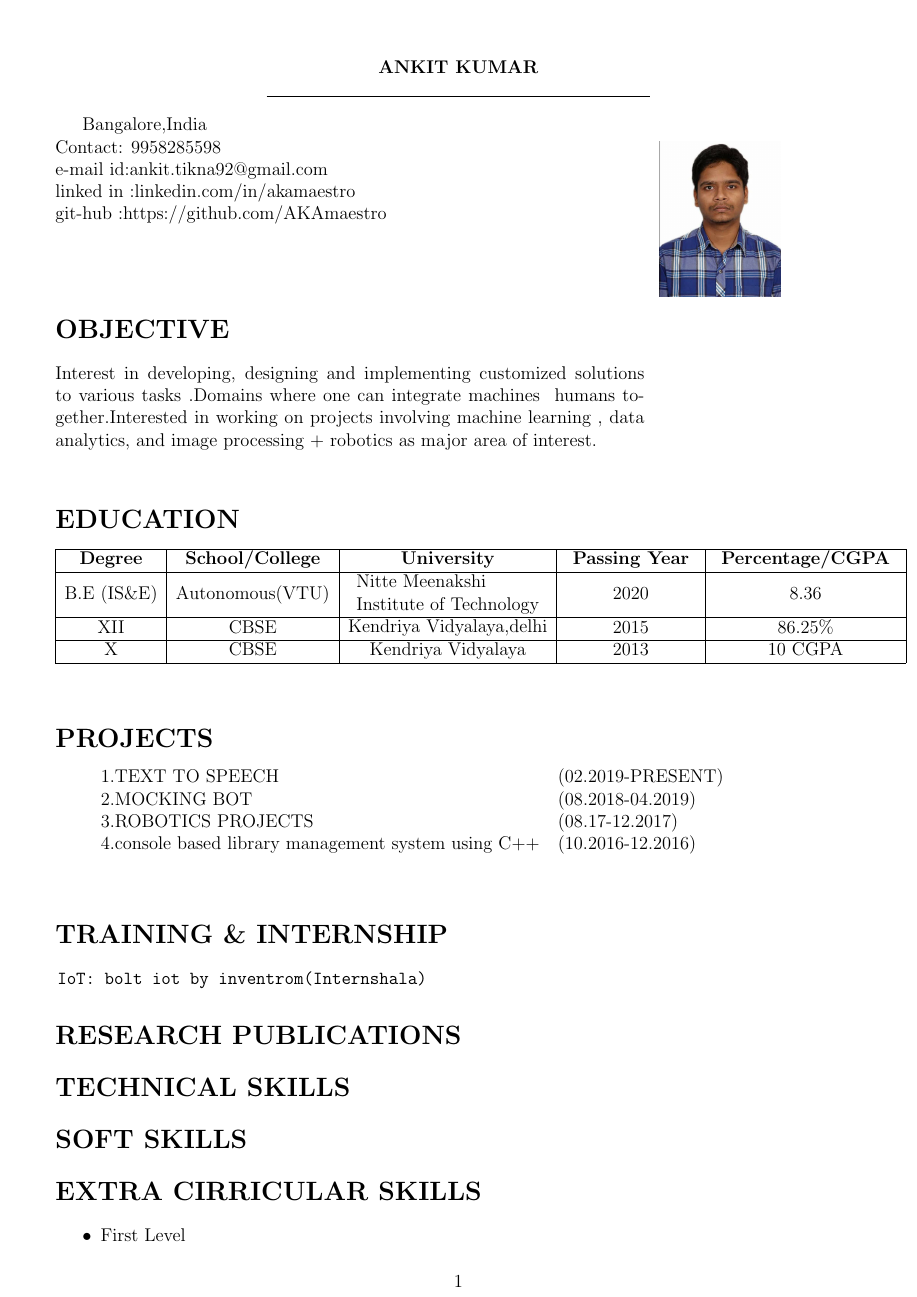
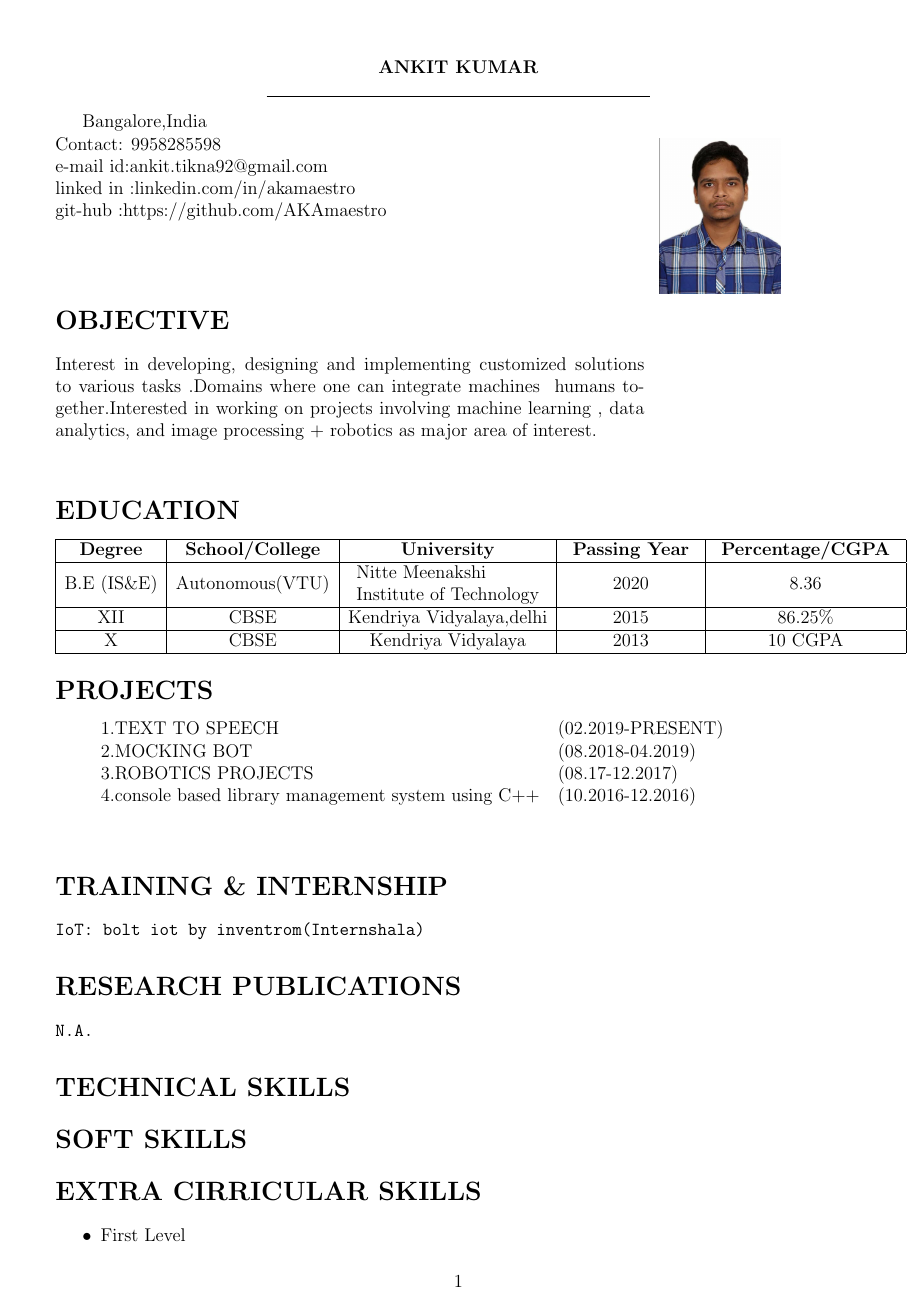
Before and after one commit to AKAmaestro/Ankit-Kumar_Resume, a LaTeX CV (resume.tex): page 1 of 2. The pictures show the PDF file resume.pdf that the author committed with the source.

Commit message:
Add files via upload
added publication sections

```diff
--- a/resume.tex
+++ b/resume.tex
@@ -52,12 +52,6 @@ Interest in developing, designing and implementing customized solutions to vario
 
  \end{tabular}
 
-\end{table}
-
-\hfill
-
-
-\end{tabular}
 
 
 \section*{PROJECTS}
@@ -75,8 +69,9 @@ Interest in developing, designing and implementing customized solutions to vario
  	\end{tabular}
  	%-------------------------------------------------
 \section*{TRAINING \& INTERNSHIP}
- \left \verb|IoT: bolt iot by inventrom(Internshala)|
+  \verb|IoT: bolt iot by inventrom(Internshala)|
 \section*{RESEARCH PUBLICATIONS}
+  \verb|N.A.|
 \section*{TECHNICAL SKILLS}
 \section*{SOFT SKILLS}
 \section*{EXTRA CIRRICULAR SKILLS}
```
Also changed, not shown: resume.pdf, 2 other files.
